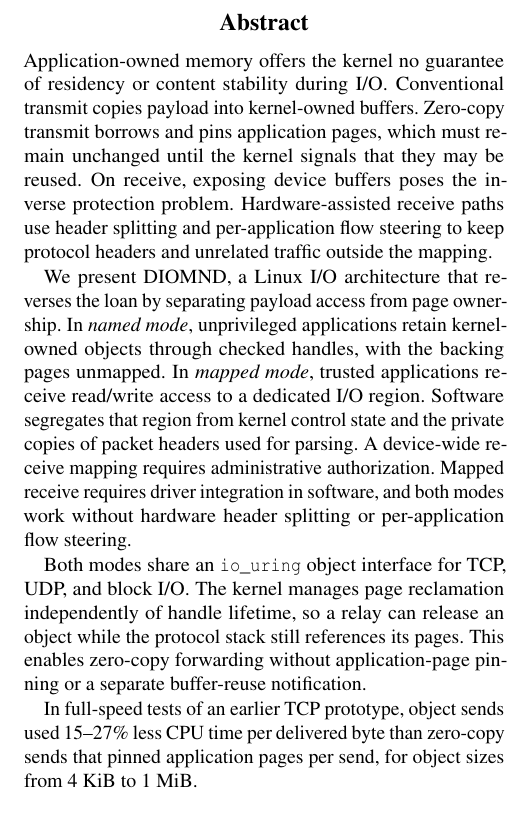
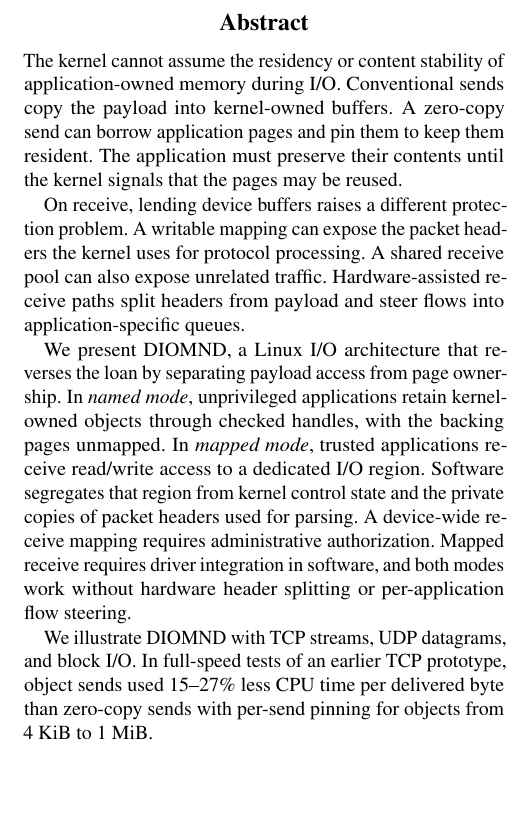
Before and after one commit to Markuze/DIAMOND, a LaTeX paper (main.tex, which reads sections/00-abstract.tex): part of one column of page 1 of 11, cut so that both start at the same text, the shorter picture padded with empty space. Compiled offline with pdfLaTeX; a LaTeX package or settings file that is missing is left out.

Commit message:
paper: give the abstract trust argument more room

```diff
--- a/sections/00-abstract.tex
+++ b/sections/00-abstract.tex
@@ -1,10 +1,13 @@
-Application-owned memory offers the kernel no guarantee of residency or content
-stability during I/O. Conventional transmit copies payload into kernel-owned
-buffers. Zero-copy transmit borrows and pins application pages, which must remain
-unchanged until the kernel signals that they may be reused. On receive, exposing
-device buffers poses the inverse protection problem. Hardware-assisted receive
-paths use header splitting and per-application flow steering to keep protocol
-headers and unrelated traffic outside the mapping.
+The kernel cannot assume the residency or content stability of application-owned
+memory during I/O. Conventional sends copy the payload into kernel-owned buffers.
+A zero-copy send can borrow application pages and pin them to keep them resident.
+The application must preserve their contents until the kernel signals that the
+pages may be reused.
+
+On receive, lending device buffers raises a different protection problem. A writable
+mapping can expose the packet headers the kernel uses for protocol processing. A
+shared receive pool can also expose unrelated traffic. Hardware-assisted receive
+paths split headers from payload and steer flows into application-specific queues.
 
 We present \sys, a Linux I/O architecture that reverses the loan by separating
 payload access from page ownership. In \emph{named mode}, unprivileged applications
@@ -15,12 +18,8 @@
 administrative authorization. Mapped receive requires driver integration in software,
 and both modes work without hardware header splitting or per-application flow steering.
 
-Both modes share an \iouring object interface for TCP, UDP, and block I/O. The kernel
-manages page reclamation independently of handle lifetime, so a relay can release an
-object while the protocol stack still references its pages. This enables zero-copy
-forwarding without application-page pinning or a separate buffer-reuse notification.
-
-In full-speed tests of an earlier TCP prototype, object sends used 15--27\% less CPU
-time per delivered byte than zero-copy sends that pinned application pages per send,
-for object sizes from 4~KiB to 1~MiB.
+We illustrate \sys with TCP streams, UDP datagrams, and block I/O. In full-speed
+tests of an earlier TCP prototype, object sends used 15--27\% less CPU time per
+delivered byte than zero-copy sends with per-send pinning for objects from 4~KiB
+to 1~MiB.
 % CLAIMS S1, full-speed matched comparison. The copying comparison (S6) is unmatched.
```
